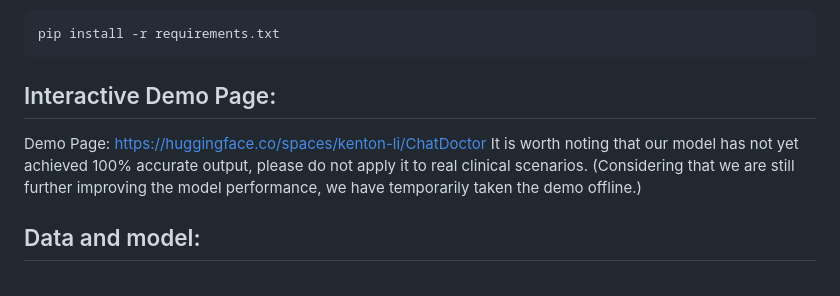
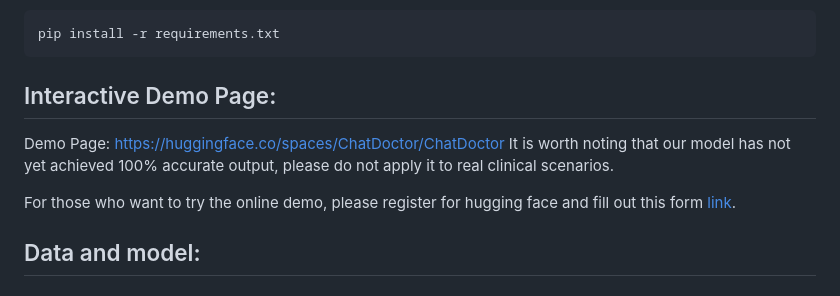
Before and after one commit to Kent0n-Li/ChatDoctor, a Markdown page: README.md, the part around the change. Rendered like a GitHub page.

````diff
--- a/README.md
+++ b/README.md
@@ -44,9 +44,10 @@ pip install -r requirements.txt
 ```
 
  ## Interactive Demo Page:
-Demo Page: https://huggingface.co/spaces/kenton-li/ChatDoctor
+Demo Page: https://huggingface.co/spaces/ChatDoctor/ChatDoctor
 It is worth noting that our model has not yet achieved 100% accurate output, please do not apply it to real clinical scenarios.
-(Considering that we are still further improving the model performance, we have temporarily taken the demo offline.)
+
+For those who want to try the online demo, please register for hugging face and fill out this form [link](https://forms.office.com/Pages/ResponsePage.aspx?id=lYZBnaxxMUy1ssGWyOw8ij06Cb8qnDJKvu2bVpV1-ANURUU0TllBWVVHUjQ1MDJUNldGTTZWV1c5UC4u).
 
  ## Data and model:
  ### 1. ChatDoctor Training Dataset:
````
